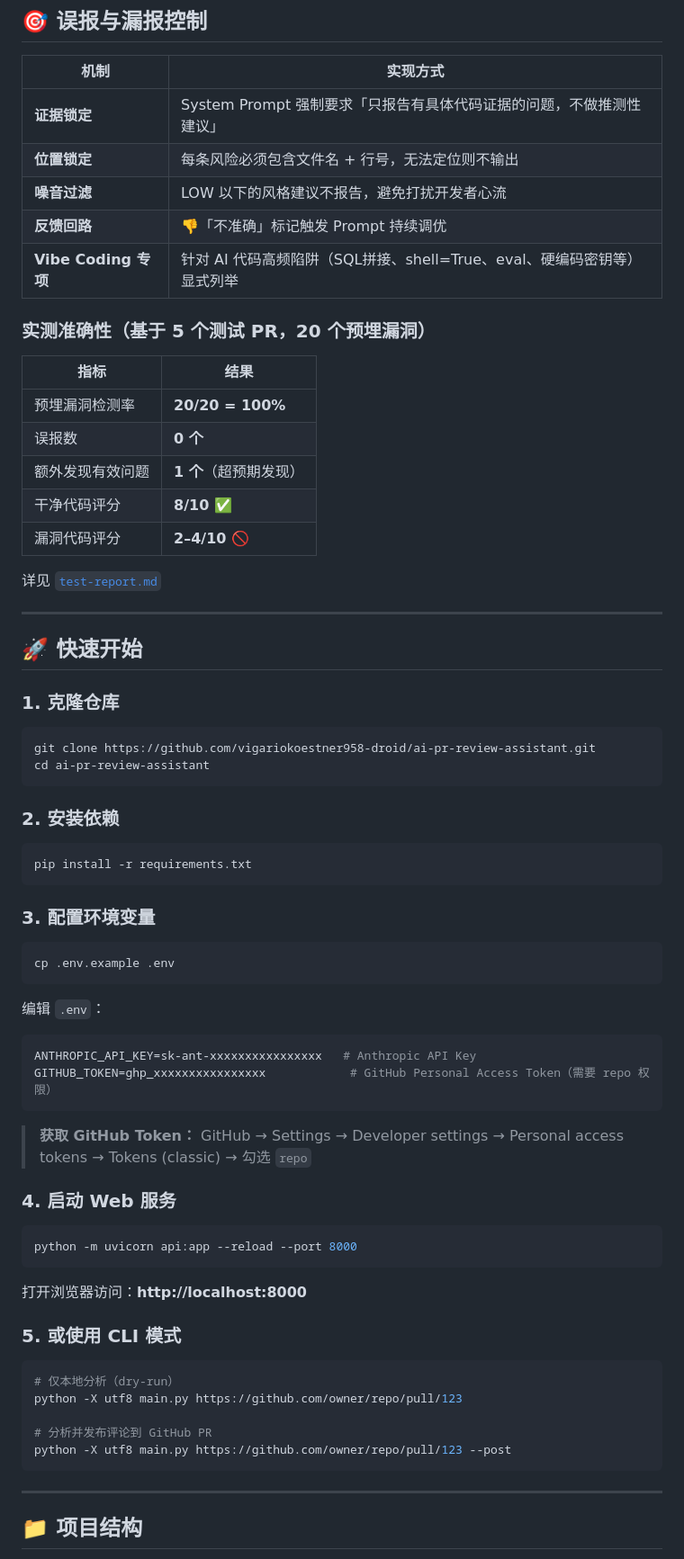
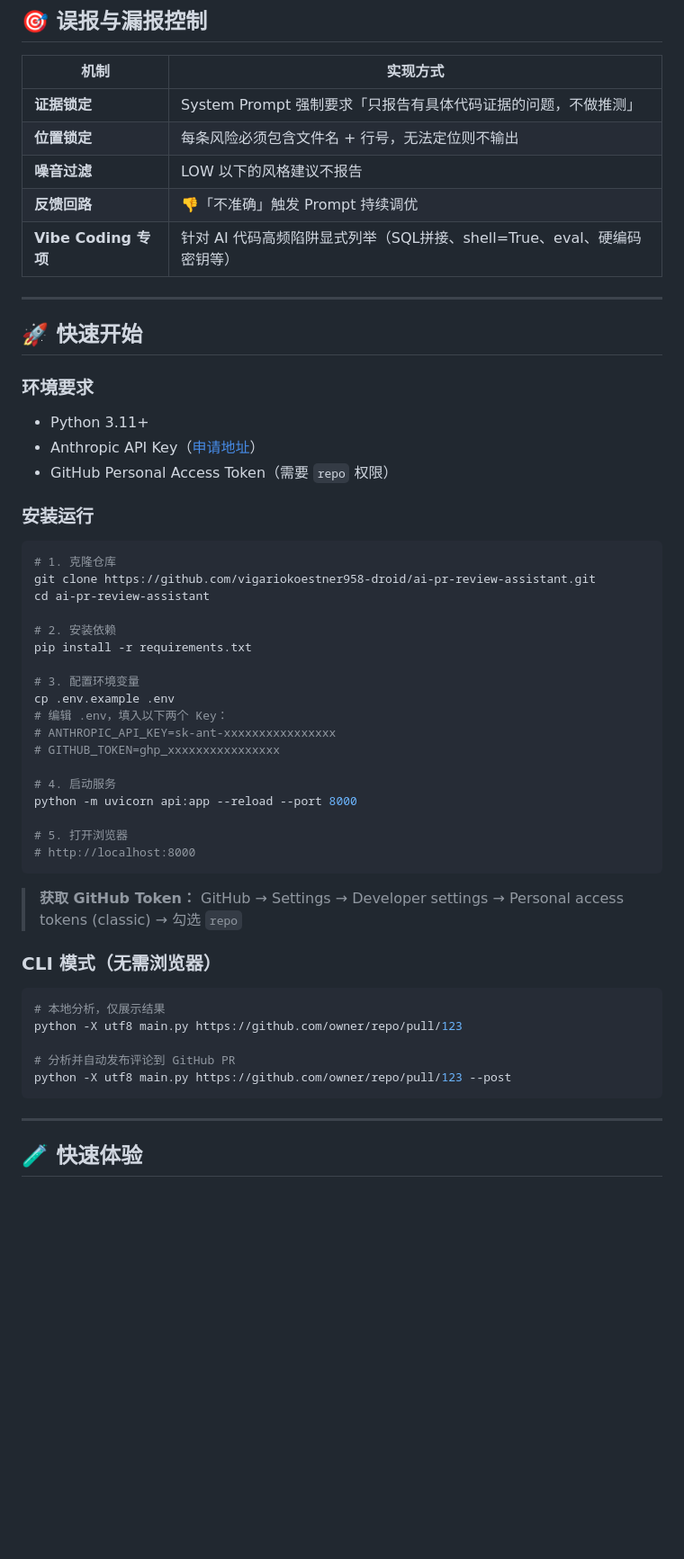
Before and after one commit to vigariokoestner958-droid/ai-pr-review-assistant, a Markdown page: README.md, the part around one of its changes. Shown at 90% size. GitHub-like rendering; blank space fills up the shorter version.

````diff
--- a/README.md
+++ b/README.md
@@ -123,75 +140,58 @@ Client       │
 
 | 机制 | 实现方式 |
 |------|---------|
-| **证据锁定** | System Prompt 强制要求「只报告有具体代码证据的问题，不做推测性建议」 |
+| **证据锁定** | System Prompt 强制要求「只报告有具体代码证据的问题，不做推测」 |
 | **位置锁定** | 每条风险必须包含文件名 + 行号，无法定位则不输出 |
-| **噪音过滤** | LOW 以下的风格建议不报告，避免打扰开发者心流 |
-| **反馈回路** | 👎「不准确」标记触发 Prompt 持续调优 |
-| **Vibe Coding 专项** | 针对 AI 代码高频陷阱（SQL拼接、shell=True、eval、硬编码密钥等）显式列举 |
-
-### 实测准确性（基于 5 个测试 PR，20 个预埋漏洞）
-
-| 指标 | 结果 |
-|------|------|
-| 预埋漏洞检测率 | **20/20 = 100%** |
-| 误报数 | **0 个** |
-| 额外发现有效问题 | **1 个**（超预期发现） |
-| 干净代码评分 | **8/10 ✅** |
-| 漏洞代码评分 | **2–4/10 🚫** |
-
-详见 [`test-report.md`](test-report.md)
+| **噪音过滤** | LOW 以下的风格建议不报告 |
+| **反馈回路** | 👎「不准确」触发 Prompt 持续调优 |
+| **Vibe Coding 专项** | 针对 AI 代码高频陷阱显式列举（SQL拼接、shell=True、eval、硬编码密钥等）|
 
 ---
 
 ## 🚀 快速开始
 
-### 1. 克隆仓库
+### 环境要求
+
+- Python 3.11+
+- Anthropic API Key（[申请地址](https://console.anthropic.com/)）
+- GitHub Personal Access Token（需要 `repo` 权限）
+
+### 安装运行
 
 ```bash
+# 1. 克隆仓库
 git clone https://github.com/vigariokoestner958-droid/ai-pr-review-assistant.git
 cd ai-pr-review-assistant
+
+# 2. 安装依赖
+pip install -r requirements.txt
+
+# 3. 配置环境变量
+cp .env.example .env
+# 编辑 .env，填入以下两个 Key：
+# ANTHROPIC_API_KEY=sk-ant-xxxxxxxxxxxxxxxx
+# GITHUB_TOKEN=ghp_xxxxxxxxxxxxxxxx
+
+# 4. 启动服务
+python -m uvicorn api:app --reload --port 8000
+
+# 5. 打开浏览器
+# http://localhost:8000
 ```
 
-### 2. 安装依赖
+> **获取 GitHub Token：** GitHub → Settings → Developer settings → Personal access tokens (classic) → 勾选 `repo`
+
+### CLI 模式（无需浏览器）
 
 ```bash
-pip install -r requirements.txt
-```
-
-### 3. 配置环境变量
-
-```bash
-cp .env.example .env
-```
-
-编辑 `.env`：
-
-```env
-ANTHROPIC_API_KEY=sk-ant-xxxxxxxxxxxxxxxx   # Anthropic API Key
-GITHUB_TOKEN=ghp_xxxxxxxxxxxxxxxx            # GitHub Personal Access Token（需要 repo 权限）
-```
-
-> **获取 GitHub Token：** GitHub → Settings → Developer settings → Personal access tokens → Tokens (classic) → 勾选 `repo`
-
-### 4. 启动 Web 服务
-
-```bash
-python -m uvicorn api:app --reload --port 8000
-```
-
-打开浏览器访问：**http://localhost:8000**
-
-### 5. 或使用 CLI 模式
-
-```bash
-# 仅本地分析（dry-run）
+# 本地分析，仅展示结果
 python -X utf8 main.py https://github.com/owner/repo/pull/123
 
-# 分析并发布评论到 GitHub PR
+# 分析并自动发布评论到 GitHub PR
 python -X utf8 main.py https://github.com/owner/repo/pull/123 --post
 ```
 
 ---
 
-## 📁 项目结构
+## 🧪 快速体验
 
````
Also changed, not shown: other parts of README.md (+97 -129 lines).
